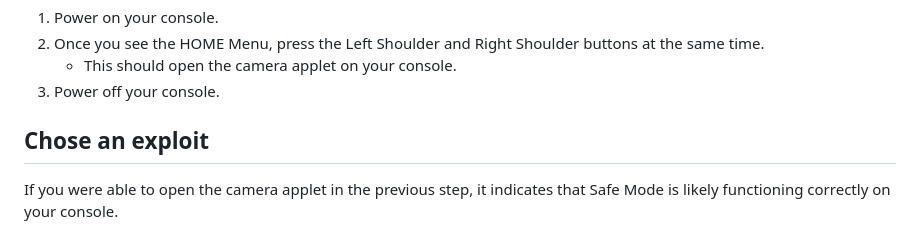
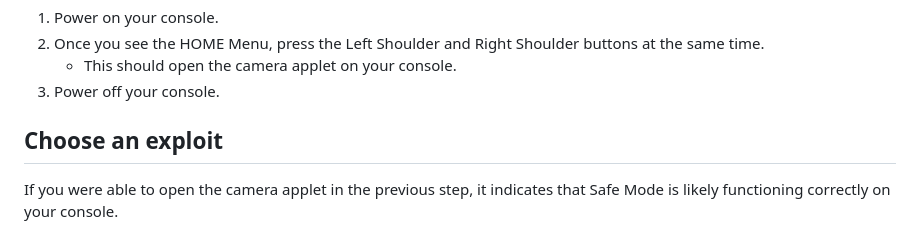
Before and after one commit to thondorigithub1/3ds-hbguide, a Markdown page: docs/super-skaterhax.md, the part around the change. Rendered like a GitHub page.

```diff
--- a/docs/super-skaterhax.md
+++ b/docs/super-skaterhax.md
@@ -46,7 +46,7 @@
    - This should open the camera applet on your console.
 3. Power off your console.
 
-## Chose an exploit
+## Choose an exploit
 If you were able to open the camera applet in the previous step, it indicates that Safe Mode is likely functioning correctly on your console.
 
 ?> If you were able to successfully open the camera applet, you can proceed to the next step, which is [HBL-USM](hbl-usm).
```
